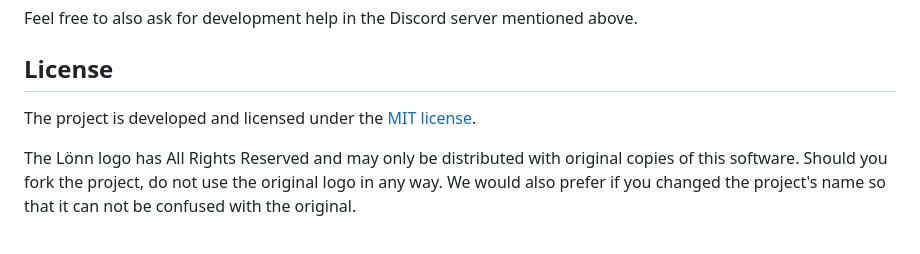
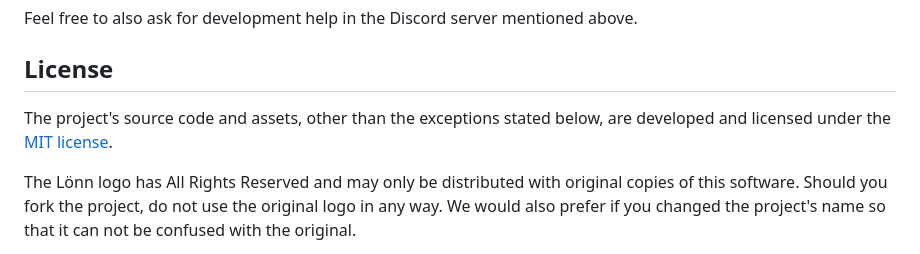
Before and after one commit to CelestialCartographers/Loenn, a Markdown page: README.md, the part around the change. GitHub-like rendering.

Commit message:
Switched to placeholder assets.

```diff
--- a/README.md
+++ b/README.md
@@ -95,7 +95,7 @@ Feel free to also ask for development help in the Discord server mentioned above
 
 ## License
 
-The project is developed and licensed under the [MIT license](LICENSE).
+The project's source code and assets, other than the exceptions stated below, are developed and licensed under the [MIT license](LICENSE).
 
 The Lönn logo has All Rights Reserved and may only be distributed with original copies of this software. Should you fork the project, do not use the original logo in any way. We would also prefer if you changed the project's name so that it can not be confused with the original.
 
```
Also changed, not shown: src/assets/loading-256.png, src/assets/logo-256.png.
